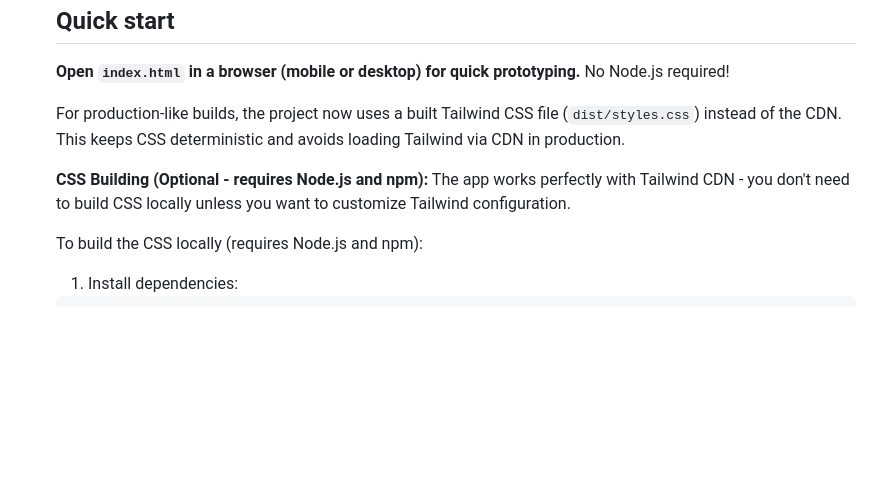
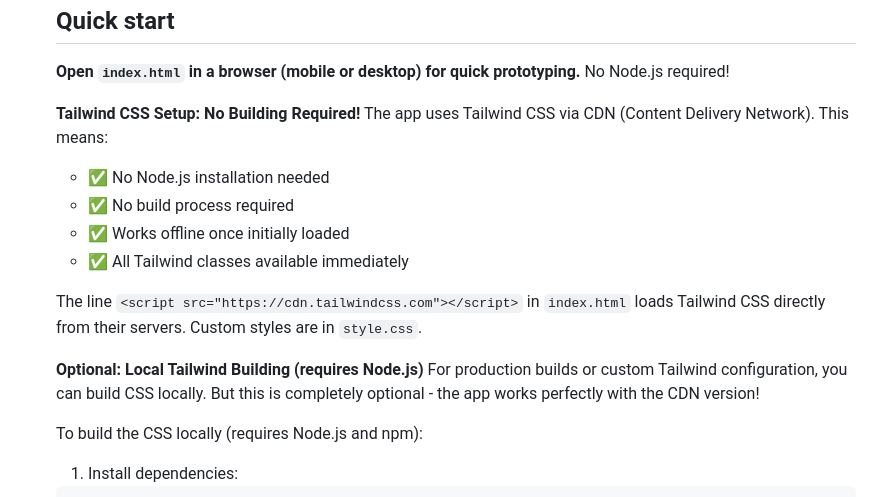
Before and after one commit to BenWassa/drop, a Markdown page: README.md, the part around the change. GitHub-like rendering; blank space fills up the shorter version.

Commit message:
docs: update README and TechStack documentation to clarify Tailwind CSS setup and usage without Node.js

```diff
--- a/README.md
+++ b/README.md
@@ -69,10 +69,17 @@ Users commit to archetypes across **quarters** (≈90 days), reinforcing durable
 
   **Open `index.html` in a browser (mobile or desktop) for quick prototyping.** No Node.js required!
 
-  For production-like builds, the project now uses a built Tailwind CSS file (`dist/styles.css`) instead of the CDN. This keeps CSS deterministic and avoids loading Tailwind via CDN in production.
+  **Tailwind CSS Setup: No Building Required!**
+  The app uses Tailwind CSS via CDN (Content Delivery Network). This means:
+  - ✅ No Node.js installation needed
+  - ✅ No build process required
+  - ✅ Works offline once initially loaded
+  - ✅ All Tailwind classes available immediately
 
-  **CSS Building (Optional - requires Node.js and npm):**
-  The app works perfectly with Tailwind CDN - you don't need to build CSS locally unless you want to customize Tailwind configuration.
+  The line `<script src="https://cdn.tailwindcss.com"></script>` in `index.html` loads Tailwind CSS directly from their servers. Custom styles are in `style.css`.
+
+  **Optional: Local Tailwind Building (requires Node.js)**
+  For production builds or custom Tailwind configuration, you can build CSS locally. But this is completely optional - the app works perfectly with the CDN version!
 
   To build the CSS locally (requires Node.js and npm):
 
```
Also changed, not shown: docs/TechStack.md (+6 -1 lines).
